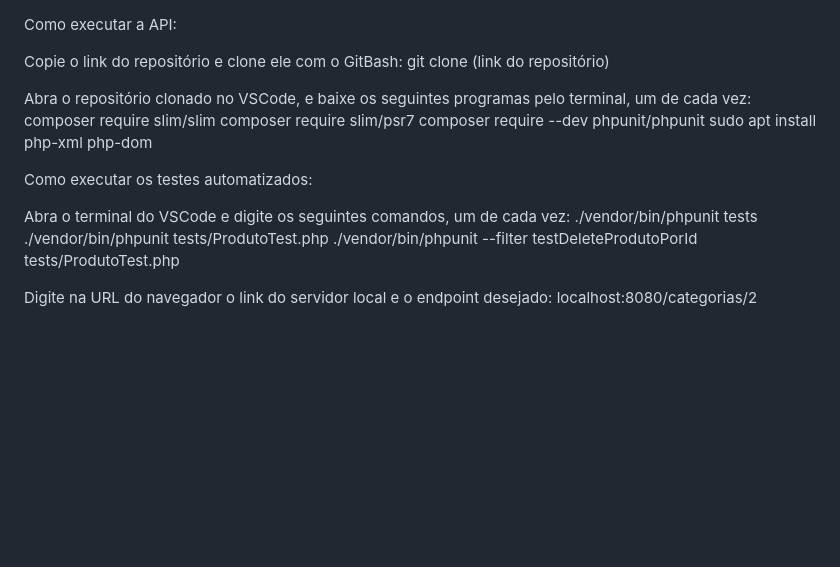
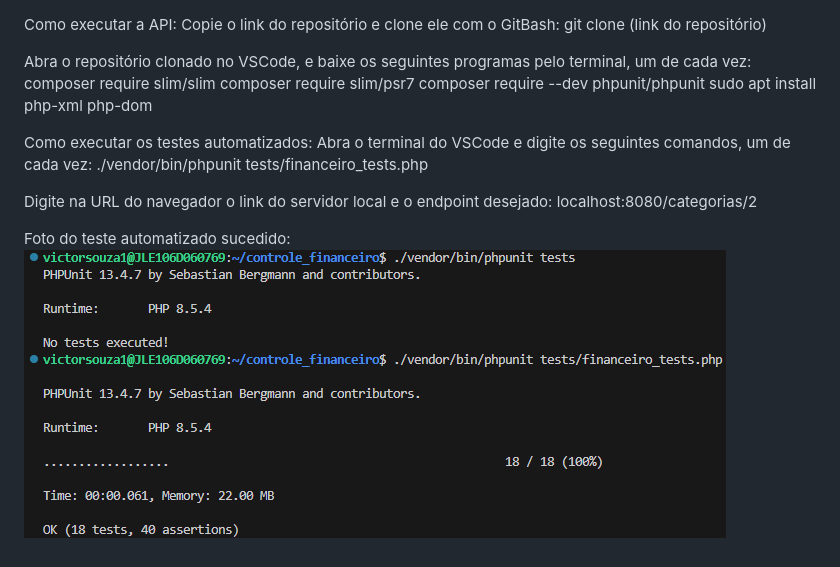
Before and after one commit to chromekx/controle_financeiro, a Markdown page: README.md, the part around the change. GitHub-like rendering; pictures changed too: image.png (added); blank space fills up the shorter version.

```diff
--- a/README.md
+++ b/README.md
@@ -1,5 +1,4 @@
 Como executar a API:
-
 Copie o link do repositório e clone ele com o GitBash:
 git clone (link do repositório)
 
@@ -10,11 +9,11 @@ composer require --dev phpunit/phpunit
 sudo apt install php-xml php-dom
 
 Como executar os testes automatizados:
-
 Abra o terminal do VSCode e digite os seguintes comandos, um de cada vez:
-./vendor/bin/phpunit tests
-./vendor/bin/phpunit tests/ProdutoTest.php
-./vendor/bin/phpunit --filter testDeleteProdutoPorId tests/ProdutoTest.php
+./vendor/bin/phpunit tests/financeiro_tests.php
 
 Digite na URL do navegador o link do servidor local e o endpoint desejado:
 localhost:8080/categorias/2
+
+Foto do teste automatizado sucedido:
+![](image.png)
```
Also changed, not shown: 3 other files.
